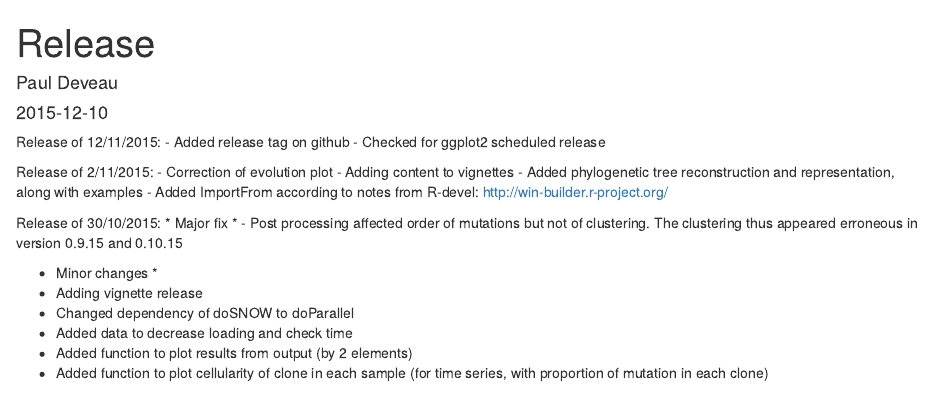
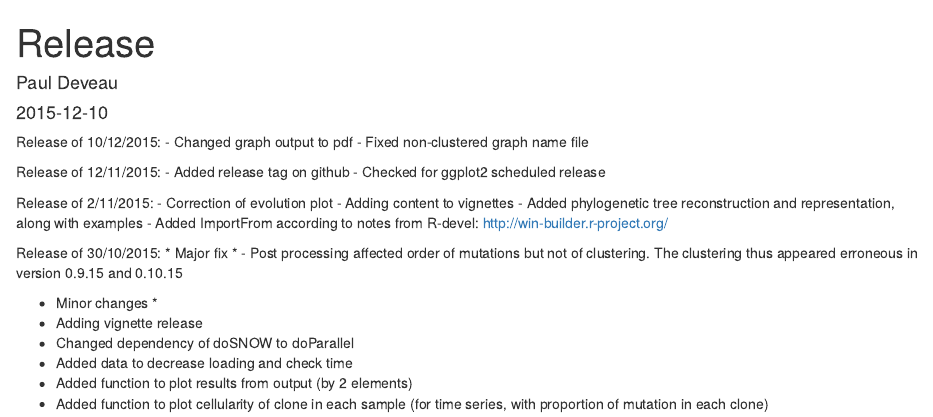
Before and after one commit to DeveauP/QuantumClone, an R Markdown document (vignettes/Release.Rmd): the page in a window 1100 px wide, from its top. Rendered offline with R 4.5, knitr and Pandoc, with nearby package versions.

Commit message:
Updated release vignette and description

```diff
--- a/vignettes/Release.Rmd
+++ b/vignettes/Release.Rmd
@@ -7,6 +7,10 @@ vignette: >
   %\VignetteIndexEntry{Release}
   %\VignetteEngine{knitr::rmarkdown}
 ---
+Release of 10/12/2015:
+  - Changed graph output to pdf
+  - Fixed non-clustered graph name file
+
 Release of 12/11/2015:
   - Added release tag on github
   - Checked for ggplot2 scheduled release
```
Also changed, not shown: 1 other file.
